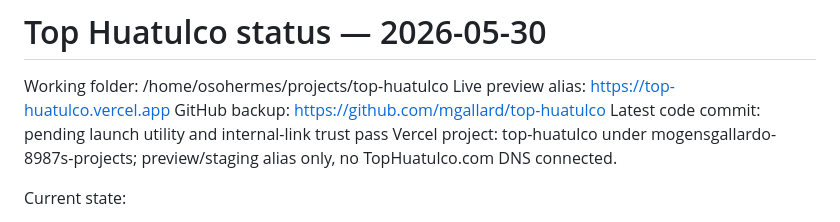
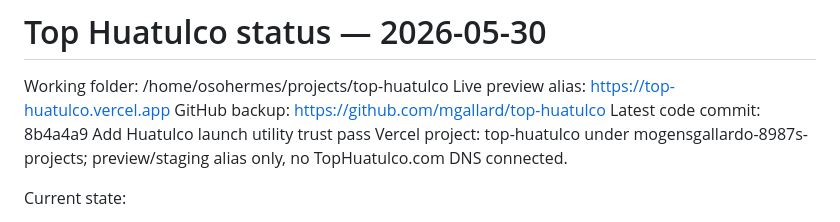
Before and after one commit to mgallard/top-huatulco, a Markdown page: STATUS.md, the part around the change. GitHub-like rendering.

Commit message:
Update Huatulco launch utility status

```diff
--- a/STATUS.md
+++ b/STATUS.md
@@ -3,7 +3,7 @@
 Working folder: /home/osohermes/projects/top-huatulco
 Live preview alias: https://top-huatulco.vercel.app
 GitHub backup: https://github.com/mgallard/top-huatulco
-Latest code commit: pending launch utility and internal-link trust pass
+Latest code commit: 8b4a4a9 Add Huatulco launch utility trust pass
 Vercel project: top-huatulco under mogensgallardo-8987s-projects; preview/staging alias only, no TopHuatulco.com DNS connected.
 
 Current state:
```
